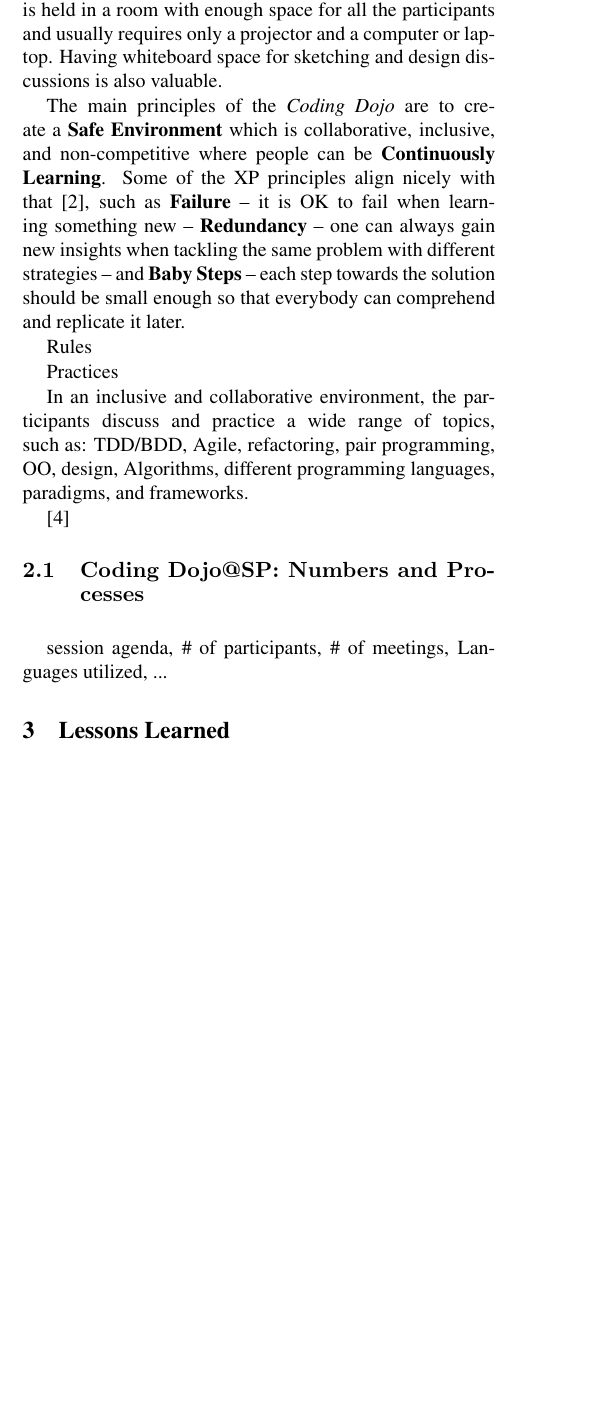
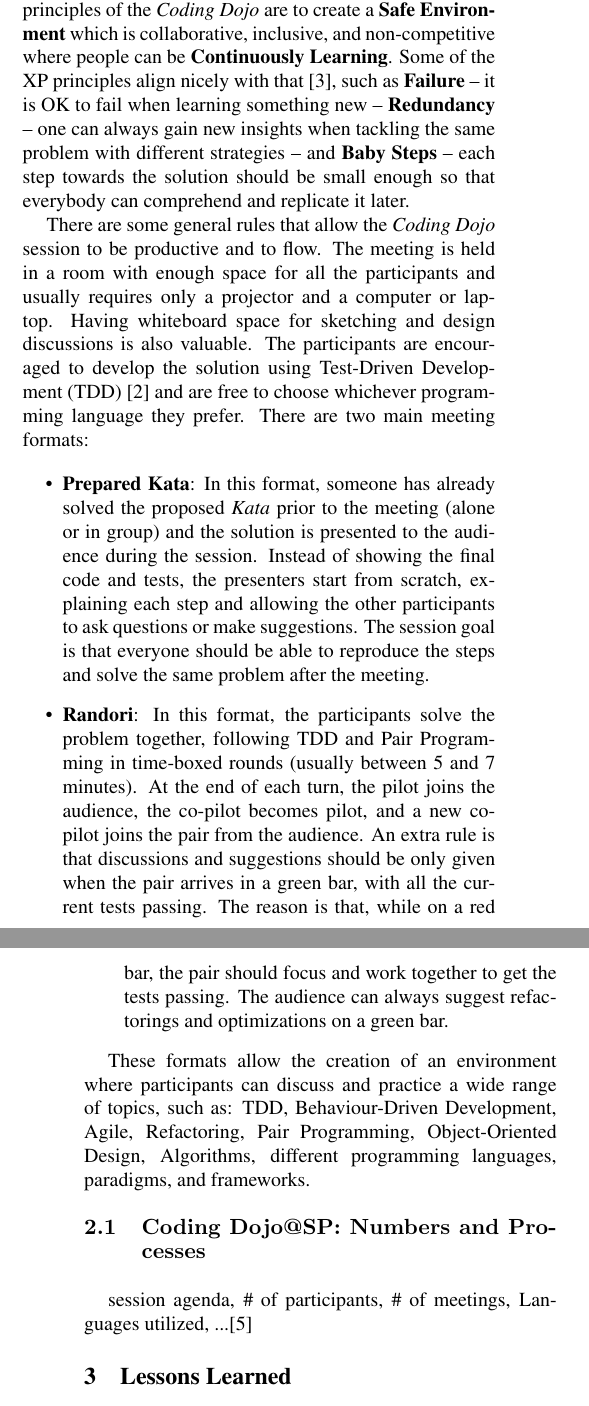
Before and after one commit to dtsato/dojosp, a LaTeX paper (dojosp.tex, which reads 02-dojo.tex): part of one column of page 1 of 2 before the commit and two parts of the columns of pages 1 and 2 of 2 after it, the two joined at a grey line, cut so that both start at the same text, the shorter picture padded with empty space. Compiled offline with pdfLaTeX.

Commit message:
progress on section 2

```diff
--- a/02-dojo.tex
+++ b/02-dojo.tex
@@ -2,26 +2,41 @@
 
 A \emph{Coding Dojo} is a periodic meeting (usually weekly) organized around a programming challenge
 where people are encouraged to participate and share their coding skills with the audience while
-solving the problem. The meeting is held in a room with enough space for all the participants and
-usually requires only a projector and a computer or laptop. Having whiteboard space for sketching
-and design discussions is also valuable.
+solving the problem. The main principles of the \emph{Coding Dojo} are to create a
+\textbf{Safe Environment} which is collaborative, inclusive, and non-competitive where people can
+be \textbf{Continuously Learning}. Some of the XP principles align nicely with that~\cite{XP2E}, such
+as \textbf{Failure} -- it is OK to fail when learning something new -- \textbf{Redundancy} -- one can
+always gain new insights when tackling the same problem with different strategies -- and
+\textbf{Baby Steps} -- each step towards the solution should be small enough so that everybody can
+comprehend and replicate it later.
 
-The main principles of the \emph{Coding Dojo} are to create a \textbf{Safe Environment} which is
-collaborative, inclusive, and non-competitive where people can be \textbf{Continuously Learning}.
-Some of the XP principles align nicely with that~\cite{XP2E}, such as \textbf{Failure} -- it is OK
-to fail when learning something new -- \textbf{Redundancy} -- one can always gain new insights
-when tackling the same problem with different strategies -- and \textbf{Baby Steps} -- each step
-towards the solution should be small enough so that everybody can comprehend and replicate it later.
+There are some general rules that allow the \emph{Coding Dojo} session to be productive and to flow.
+The meeting is held in a room with enough space for all the participants and usually requires only a
+projector and a computer or laptop. Having whiteboard space for sketching and design discussions is also
+valuable. The participants are encouraged to develop the solution using Test-Driven Development
+(TDD)~\cite{TDD} and are free to choose whichever programming language they prefer. There are two main
+meeting formats:
 
-Rules
+\begin{itemize}
+	\item \textbf{Prepared Kata}: In this format, someone has already solved the proposed \emph{Kata}
+	prior to the meeting (alone or in group) and the solution is presented to the audience during the session.
+	Instead of showing the final code and tests, the presenters start from scratch, explaining each step
+	and allowing the other participants to ask questions or make suggestions. The session goal is that
+	everyone should be able to reproduce the steps and solve the same problem after the meeting.
 
-Practices
+	\item \textbf{Randori}: In this format, the participants solve the problem together, following TDD and
+	Pair Programming in time-boxed rounds (usually between 5 and 7 minutes). At the end of each turn, the
+	pilot joins the audience, the co-pilot becomes pilot, and a new co-pilot joins the pair from the
+	audience. An extra rule is that discussions and suggestions should be only given when the pair arrives
+	in a green bar, with all the current tests passing. The reason is that, while on a red bar, the pair should
+	focus and work together to get the tests passing. The audience can always suggest refactorings and
+	optimizations on a green bar.
+\end{itemize}
 
-In an inclusive and collaborative environment, the participants discuss and
-practice a wide range of topics, such as: TDD/BDD, Agile, refactoring, pair programming, OO, design, Algorithms, different programming languages, paradigms, and frameworks.
-
-\cite{DojoWiki}
+These formats allow the creation of an environment where participants can discuss and
+practice a wide range of topics, such as: TDD, Behaviour-Driven Development, Agile, Refactoring, Pair Programming,
+Object-Oriented Design, Algorithms, different programming languages, paradigms, and frameworks.
 
 \subsection{Coding Dojo@SP: Numbers and Processes}\label{subsec:dojosp}
 
-session agenda, \# of participants, \# of meetings, Languages utilized, ...
+session agenda, \# of participants, \# of meetings, Languages utilized, ...\cite{DojoWiki}
```
Also changed, not shown: dojosp.bib (+7 -0 lines), dojosp.pdf.
